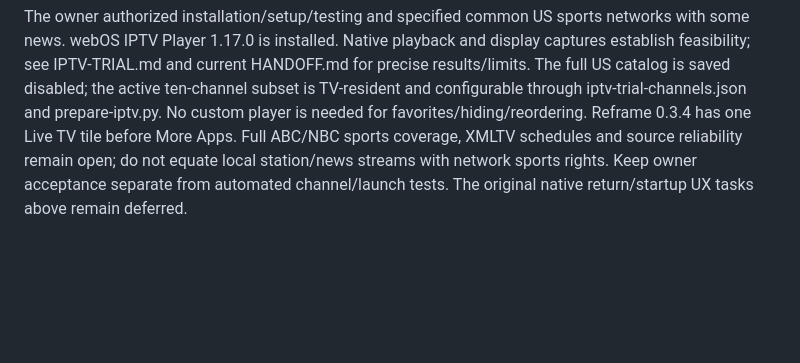
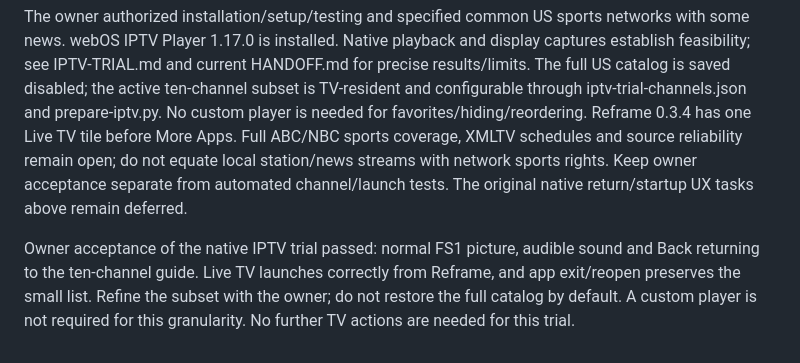
Before and after one commit to alexholland4/Reframe, a Markdown page: docs/NEXT-SESSION.md, the part around the change. Drawn GitHub-style; blank space fills up the shorter version.

Commit message:
Record owner-verified native IPTV picture sound and Back

```diff
--- a/docs/NEXT-SESSION.md
+++ b/docs/NEXT-SESSION.md
@@ -97,3 +97,9 @@ Full ABC/NBC sports coverage, XMLTV schedules and source reliability remain
 open; do not equate local station/news streams with network sports rights.
 Keep owner acceptance separate from automated channel/launch tests. The
 original native return/startup UX tasks above remain deferred.
+
+Owner acceptance of the native IPTV trial passed: normal FS1 picture, audible
+sound and Back returning to the ten-channel guide. Live TV launches correctly
+from Reframe, and app exit/reopen preserves the small list. Refine the subset
+with the owner; do not restore the full catalog by default. A custom player is
+not required for this granularity. No further TV actions are needed for this trial.
```
Also changed, not shown: docs/HANDOFF.md (+6 -4 lines), docs/IPTV-TRIAL.md (+3 -2 lines).
